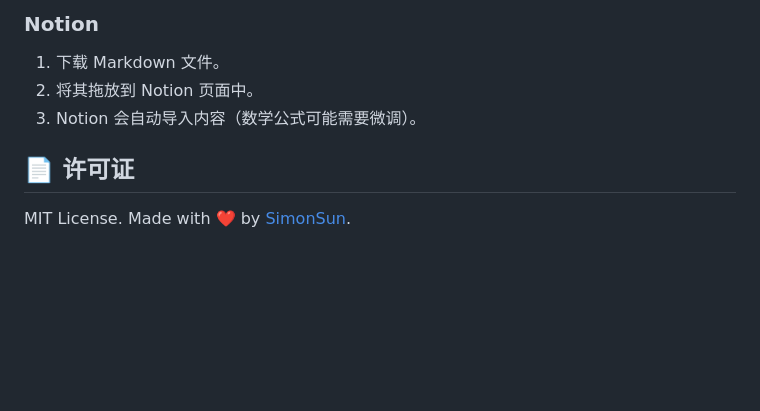
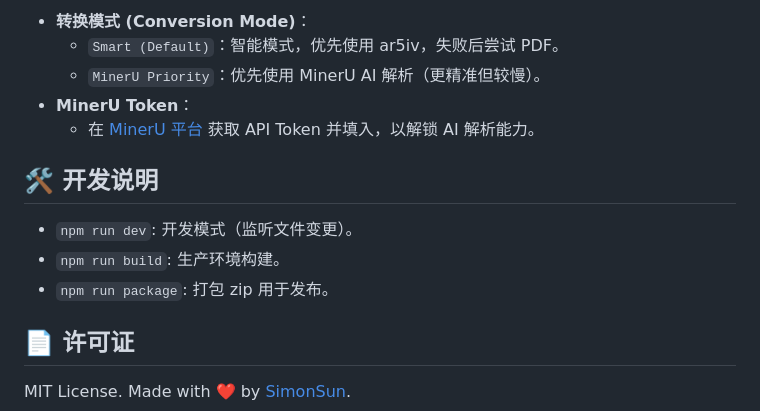
Before and after one commit to Tendo33/arxiv-md, a Markdown page: README_CN.md, the part around one of its changes. GitHub-like rendering; blank space fills up the shorter version.

```diff
--- a/README_CN.md
+++ b/README_CN.md
@@ -85,8 +88,15 @@
 
-### Notion
-1. 下载 Markdown 文件。
-2. 将其拖放到 Notion 页面中。
-3. Notion 会自动导入内容（数学公式可能需要微调）。
+- **转换模式 (Conversion Mode)**：
+  - `Smart (Default)`：智能模式，优先使用 ar5iv，失败后尝试 PDF。
+  - `MinerU Priority`：优先使用 MinerU AI 解析（更精准但较慢）。
+- **MinerU Token**：
+  - 在 [MinerU 平台](https://github.com/opendatalab/MinerU) 获取 API Token 并填入，以解锁 AI 解析能力。
+
+## 🛠️ 开发说明
+
+- `npm run dev`: 开发模式（监听文件变更）。
+- `npm run build`: 生产环境构建。
+- `npm run package`: 打包 zip 用于发布。
 
 ## 📄 许可证
 
```
Also changed, not shown: other parts of README_CN.md (+41 -38 lines), README.md (+49 -40 lines).
